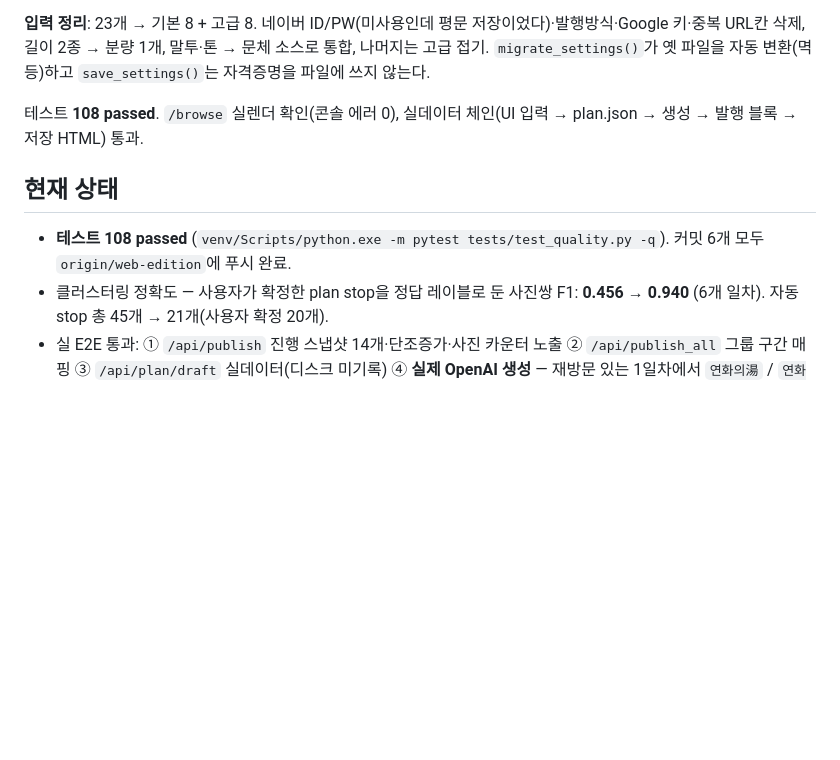
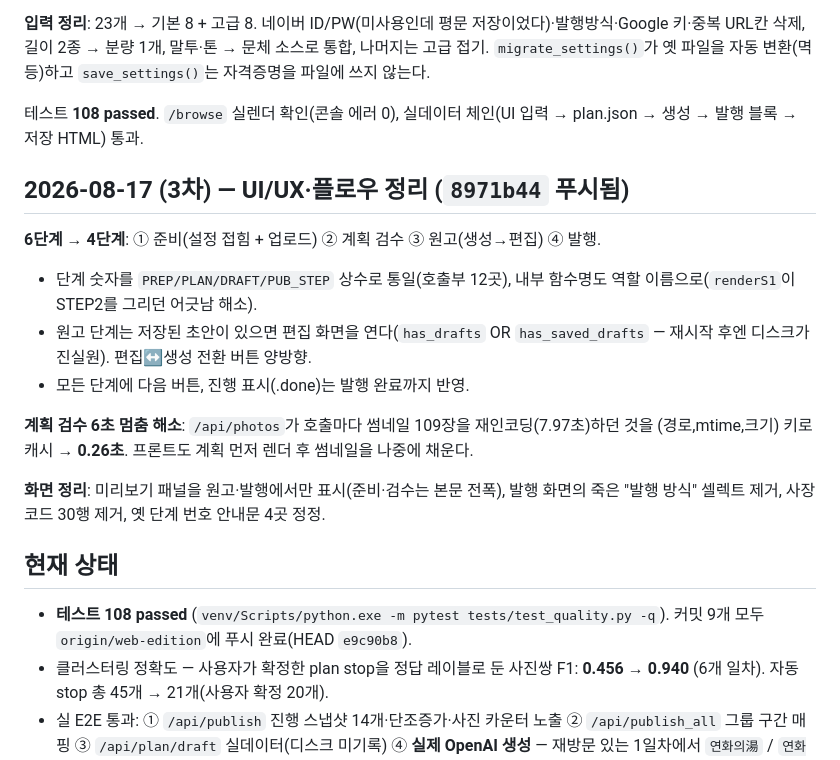
Before and after one commit to jaeyoon-shim/blog_travel, a Markdown page: docs/HANDOFF.md, the part around the change. Drawn GitHub-style; blank space fills up the shorter version.

Commit message:
docs(handoff): 4단계 플로우 정리 반영
Co-Authored-By: Claude Opus 5 (1M context) <noreply@anthropic.com>

```diff
--- a/docs/HANDOFF.md
+++ b/docs/HANDOFF.md
@@ -29,9 +29,21 @@
 테스트 **108 passed**. `/browse` 실렌더 확인(콘솔 에러 0), 실데이터 체인(UI 입력 → plan.json → 생성 → 발행 블록 → 저장 HTML) 통과.
 
 
+## 2026-08-17 (3차) — UI/UX·플로우 정리 (`8971b44` 푸시됨)
+
+**6단계 → 4단계**: ① 준비(설정 접힘 + 업로드) ② 계획 검수 ③ 원고(생성→편집) ④ 발행.
+- 단계 숫자를 `PREP/PLAN/DRAFT/PUB_STEP` 상수로 통일(호출부 12곳), 내부 함수명도 역할 이름으로(`renderS1`이 STEP2를 그리던 어긋남 해소).
+- 원고 단계는 저장된 초안이 있으면 편집 화면을 연다(`has_drafts` OR `has_saved_drafts` — 재시작 후엔 디스크가 진실원). 편집↔생성 전환 버튼 양방향.
+- 모든 단계에 다음 버튼, 진행 표시(.done)는 발행 완료까지 반영.
+
+**계획 검수 6초 멈춤 해소**: `/api/photos`가 호출마다 썸네일 109장을 재인코딩(7.97초)하던 것을 (경로,mtime,크기) 키로 캐시 → **0.26초**. 프론트도 계획 먼저 렌더 후 썸네일을 나중에 채운다.
+
+**화면 정리**: 미리보기 패널을 원고·발행에서만 표시(준비·검수는 본문 전폭), 발행 화면의 죽은 "발행 방식" 셀렉트 제거, 사장 코드 30행 제거, 옛 단계 번호 안내문 4곳 정정.
+
+
 ## 현재 상태
 
-- **테스트 108 passed** (`venv/Scripts/python.exe -m pytest tests/test_quality.py -q`). 커밋 6개 모두 `origin/web-edition`에 푸시 완료.
+- **테스트 108 passed** (`venv/Scripts/python.exe -m pytest tests/test_quality.py -q`). 커밋 9개 모두 `origin/web-edition`에 푸시 완료(HEAD `e9c90b8`).
 - 클러스터링 정확도 — 사용자가 확정한 plan stop을 정답 레이블로 둔 사진쌍 F1: **0.456 → 0.940** (6개 일차). 자동 stop 총 45개 → 21개(사용자 확정 20개).
 - 실 E2E 통과: ① `/api/publish` 진행 스냅샷 14개·단조증가·사진 카운터 노출 ② `/api/publish_all` 그룹 구간 매핑 ③ `/api/plan/draft` 실데이터(디스크 미기록) ④ **실제 OpenAI 생성** — 재방문 있는 1일차에서 `연화의湯` / `연화의湯 (재방문)` 섹션 분리, 사진 12/12 순서 일치, 첫 h2 이전 figure 0 ⑤ 실데이터 재초안 시 사용자 편집 보존.
 - 기존 사용자 데이터는 안전: 확정된 `plan.json`은 변경되지 않는다(새 로직은 **초안 생성** 경로에만 적용).
```
